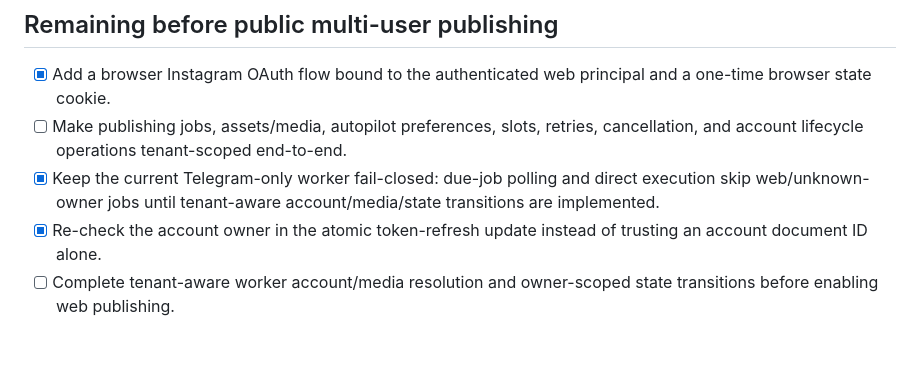
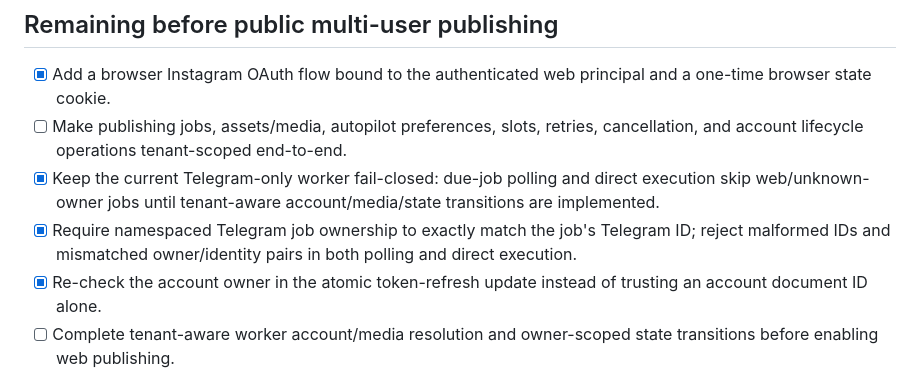
Before and after one commit to icecorporationlimited-dot/VIBEOS-Backend, a Markdown page: docs/WEB_MULTI_USER_ROLLOUT.md, the part around the change. GitHub-like rendering; blank space fills up the shorter version.

Commit message:
Document final worker ownership rollout guard

```diff
--- a/docs/WEB_MULTI_USER_ROLLOUT.md
+++ b/docs/WEB_MULTI_USER_ROLLOUT.md
@@ -47,6 +47,7 @@ The worker execution loop still uses Telegram account resolution and internal jo
 - [x] Add a browser Instagram OAuth flow bound to the authenticated web principal and a one-time browser state cookie.
 - [ ] Make publishing jobs, assets/media, autopilot preferences, slots, retries, cancellation, and account lifecycle operations tenant-scoped end-to-end.
 - [x] Keep the current Telegram-only worker fail-closed: due-job polling and direct execution skip web/unknown-owner jobs until tenant-aware account/media/state transitions are implemented.
+- [x] Require namespaced Telegram job ownership to exactly match the job's Telegram ID; reject malformed IDs and mismatched owner/identity pairs in both polling and direct execution.
 - [x] Re-check the account owner in the atomic token-refresh update instead of trusting an account document ID alone.
 - [ ] Complete tenant-aware worker account/media resolution and owner-scoped state transitions before enabling web publishing.
 - [ ] Add rate limits and operational abuse controls to login and OAuth endpoints.
```
